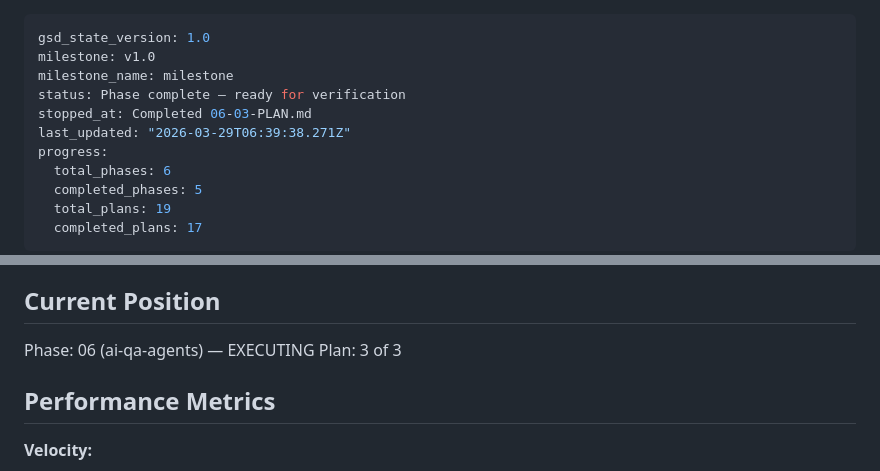
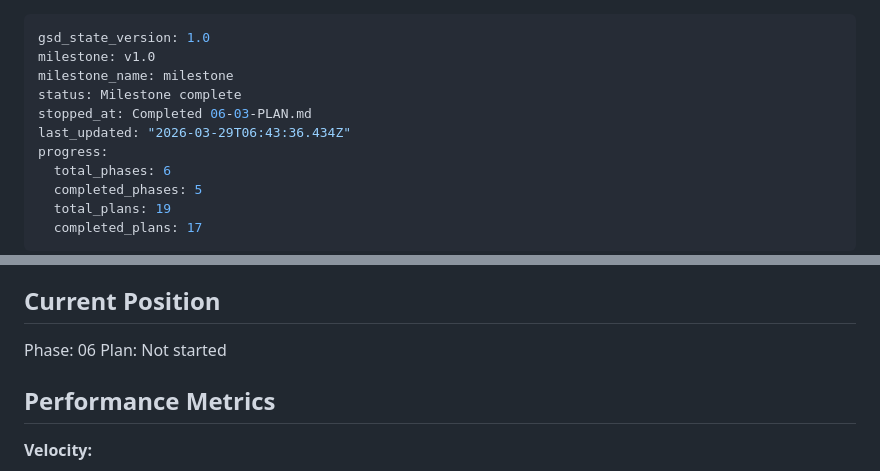
Before and after one commit to camilleyeyou/gathergood-qa-agents, a Markdown page: .planning/STATE.md, 2 parts joined by grey strips. Drawn GitHub-style.

Commit message:
docs(phase-06): complete phase execution

```diff
--- a/.planning/STATE.md
+++ b/.planning/STATE.md
@@ -2,9 +2,9 @@
 gsd_state_version: 1.0
 milestone: v1.0
 milestone_name: milestone
-status: Phase complete — ready for verification
+status: Milestone complete
 stopped_at: Completed 06-03-PLAN.md
-last_updated: "2026-03-29T06:39:38.271Z"
+last_updated: "2026-03-29T06:43:36.434Z"
 progress:
   total_phases: 6
   completed_phases: 5
@@ -23,8 +23,8 @@ See: .planning/PROJECT.md (updated 2026-03-28)
 
 ## Current Position
 
-Phase: 06 (ai-qa-agents) — EXECUTING
-Plan: 3 of 3
+Phase: 06
+Plan: Not started
 
 ## Performance Metrics
 
```
Also changed, not shown: 1 other file.
